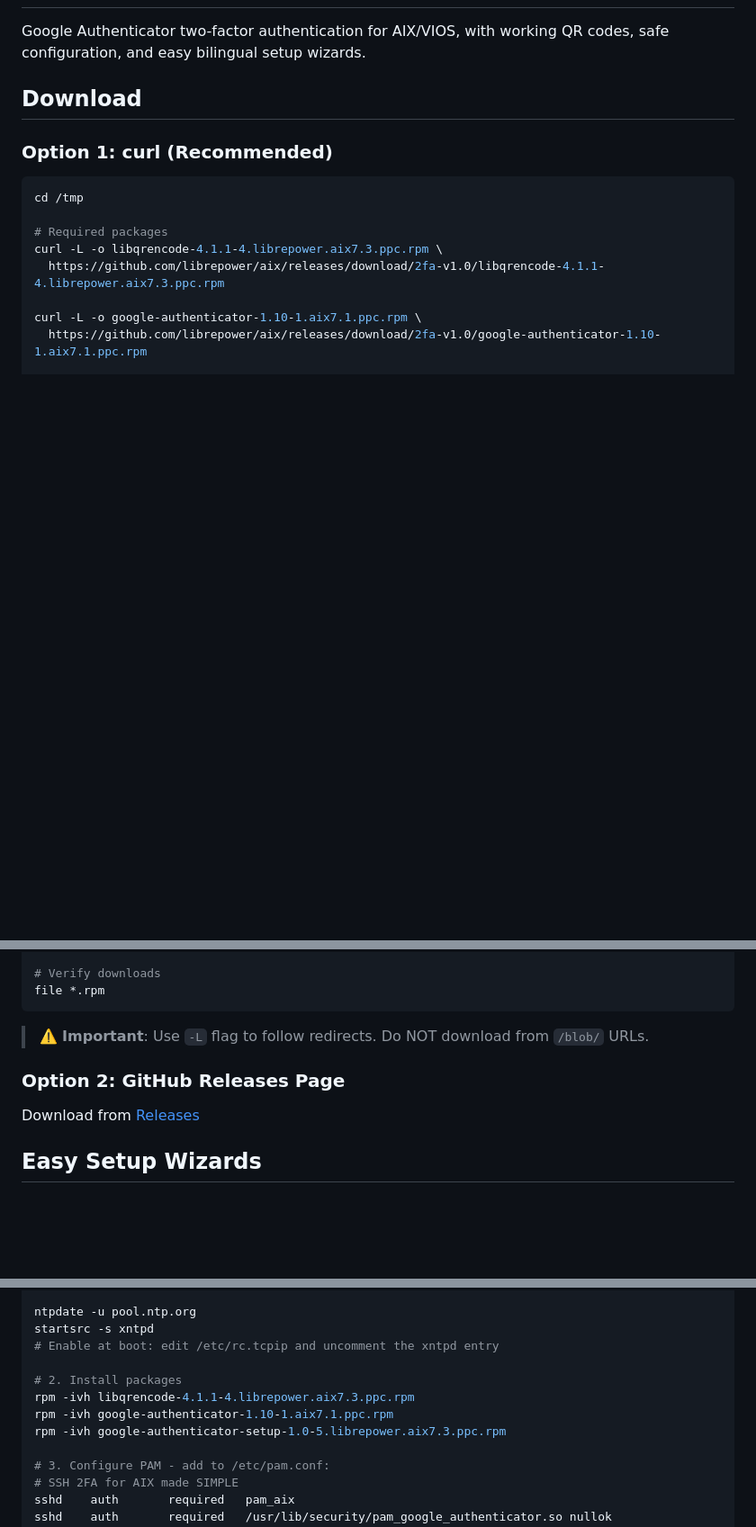
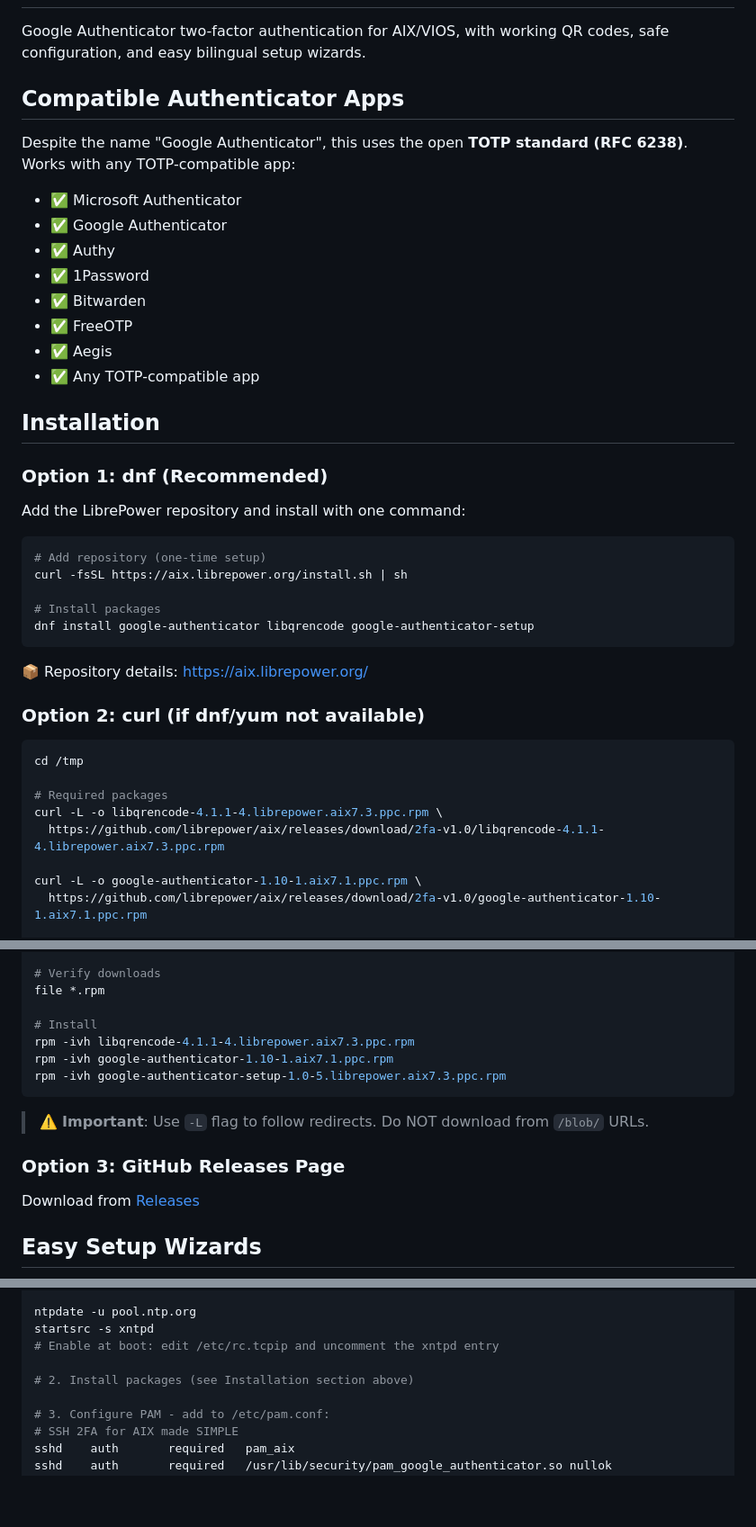
Before and after one commit to librepower/aix, a Markdown page: 2fa-made-simple/README.md, 3 parts joined by grey strips. Shown at 90% size. Rendered like a GitHub page; blank space fills up the shorter version.

Commit message:
2FA: Add TOTP compatibility note and dnf installation option
- Added section explaining compatibility with Microsoft Authenticator,
  Authy, 1Password, Bitwarden, and other TOTP apps (not just Google)
- Added dnf installation as Option 1 (recommended) via aix.librepower.org
- Moved curl installation to Option 2 (for systems without dnf/yum)

````diff
--- a/2fa-made-simple/README.md
+++ b/2fa-made-simple/README.md
@@ -2,9 +2,36 @@
 
 Google Authenticator two-factor authentication for AIX/VIOS, with working QR codes, safe configuration, and easy bilingual setup wizards.
 
-## Download
+## Compatible Authenticator Apps
 
-### Option 1: curl (Recommended)
+Despite the name "Google Authenticator", this uses the open **TOTP standard (RFC 6238)**. Works with any TOTP-compatible app:
+
+- ✅ Microsoft Authenticator
+- ✅ Google Authenticator
+- ✅ Authy
+- ✅ 1Password
+- ✅ Bitwarden
+- ✅ FreeOTP
+- ✅ Aegis
+- ✅ Any TOTP-compatible app
+
+## Installation
+
+### Option 1: dnf (Recommended)
+
+Add the LibrePower repository and install with one command:
+
+```bash
+# Add repository (one-time setup)
+curl -fsSL https://aix.librepower.org/install.sh | sh
+
+# Install packages
+dnf install google-authenticator libqrencode google-authenticator-setup
+```
+
+📦 Repository details: https://aix.librepower.org/
+
+### Option 2: curl (if dnf/yum not available)
 
 ```bash
 cd /tmp
@@ -22,11 +49,16 @@ curl -L -o google-authenticator-setup-1.0-5.librepower.aix7.3.ppc.rpm \
 
 # Verify downloads
 file *.rpm
+
+# Install
+rpm -ivh libqrencode-4.1.1-4.librepower.aix7.3.ppc.rpm
+rpm -ivh google-authenticator-1.10-1.aix7.1.ppc.rpm
+rpm -ivh google-authenticator-setup-1.0-5.librepower.aix7.3.ppc.rpm
 ```
 
 > ⚠️ **Important**: Use `-L` flag to follow redirects. Do NOT download from `/blob/` URLs.
 
-### Option 2: GitHub Releases Page
+### Option 3: GitHub Releases Page
 
 Download from [Releases](https://github.com/librepower/aix/releases/tag/2fa-v1.0)
 
@@ -67,10 +99,7 @@ ntpdate -u pool.ntp.org
 startsrc -s xntpd
 # Enable at boot: edit /etc/rc.tcpip and uncomment the xntpd entry
 
-# 2. Install packages
-rpm -ivh libqrencode-4.1.1-4.librepower.aix7.3.ppc.rpm
-rpm -ivh google-authenticator-1.10-1.aix7.1.ppc.rpm
-rpm -ivh google-authenticator-setup-1.0-5.librepower.aix7.3.ppc.rpm
+# 2. Install packages (see Installation section above)
 
 # 3. Configure PAM - add to /etc/pam.conf:
 # SSH 2FA for AIX made SIMPLE
````
